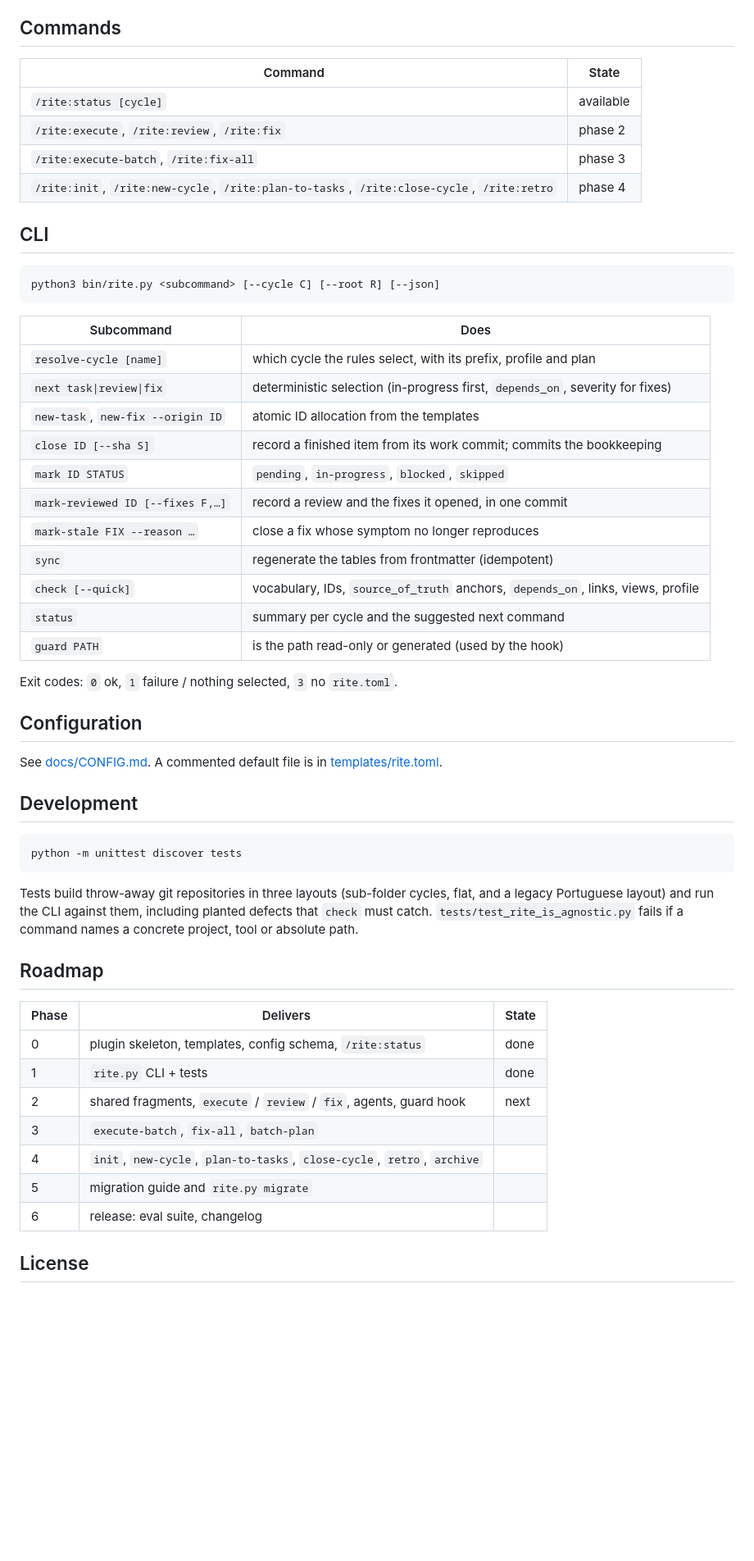
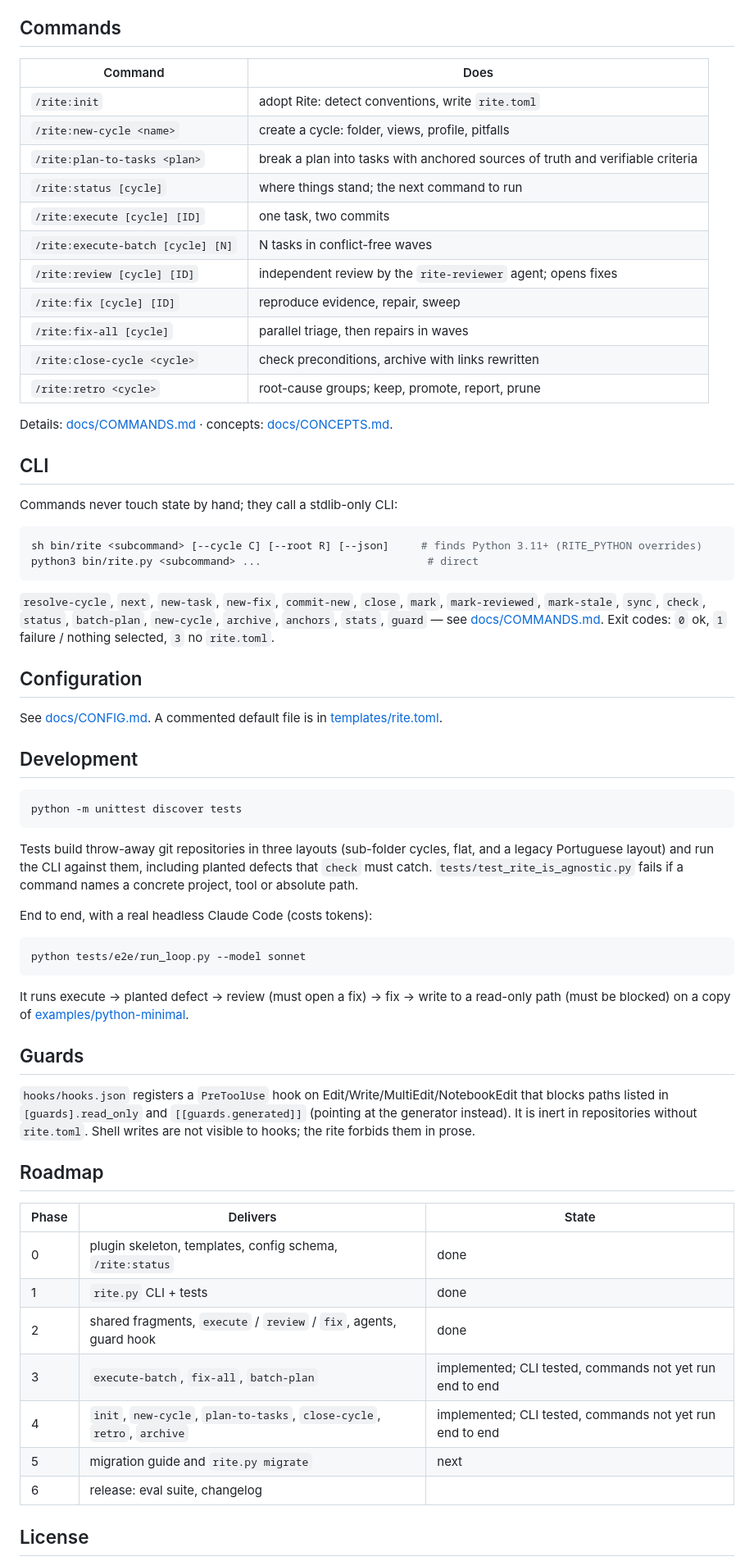
Before and after one commit to aguilasa/rite, a Markdown page: README.md, the part around one of its changes. Shown at 82% size. Rendered like a GitHub page; blank space fills up the shorter version.

Commit message:
docs: add concepts and commands reference; update README

````diff
--- a/README.md
+++ b/README.md
@@ -39,34 +39,35 @@ Requires Python 3.11+ on PATH (stdlib only) and git.
 
 ## Commands
 
-| Command | State |
+| Command | Does |
 | --- | --- |
-| `/rite:status [cycle]` | available |
-| `/rite:execute`, `/rite:review`, `/rite:fix` | phase 2 |
-| `/rite:execute-batch`, `/rite:fix-all` | phase 3 |
-| `/rite:init`, `/rite:new-cycle`, `/rite:plan-to-tasks`, `/rite:close-cycle`, `/rite:retro` | phase 4 |
+| `/rite:init` | adopt Rite: detect conventions, write `rite.toml` |
+| `/rite:new-cycle <name>` | create a cycle: folder, views, profile, pitfalls |
+| `/rite:plan-to-tasks <plan>` | break a plan into tasks with anchored sources of truth and verifiable criteria |
+| `/rite:status [cycle]` | where things stand; the next command to run |
+| `/rite:execute [cycle] [ID]` | one task, two commits |
+| `/rite:execute-batch [cycle] [N]` | N tasks in conflict-free waves |
+| `/rite:review [cycle] [ID]` | independent review by the `rite-reviewer` agent; opens fixes |
+| `/rite:fix [cycle] [ID]` | reproduce evidence, repair, sweep |
+| `/rite:fix-all [cycle]` | parallel triage, then repairs in waves |
+| `/rite:close-cycle <cycle>` | check preconditions, archive with links rewritten |
+| `/rite:retro <cycle>` | root-cause groups; keep, promote, report, prune |
+
+Details: [docs/COMMANDS.md](docs/COMMANDS.md) · concepts: [docs/CONCEPTS.md](docs/CONCEPTS.md).
 
 ## CLI
 
+Commands never touch state by hand; they call a stdlib-only CLI:
+
 ```sh
-python3 bin/rite.py <subcommand> [--cycle C] [--root R] [--json]
+sh bin/rite <subcommand> [--cycle C] [--root R] [--json]     # finds Python 3.11+ (RITE_PYTHON overrides)
+python3 bin/rite.py <subcommand> ...                          # direct
 ```
 
-| Subcommand | Does |
-| --- | --- |
-| `resolve-cycle [name]` | which cycle the rules select, with its prefix, profile and plan |
-| `next task\|review\|fix` | deterministic selection (in-progress first, `depends_on`, severity for fixes) |
-| `new-task`, `new-fix --origin ID` | atomic ID allocation from the templates |
-| `close ID [--sha S]` | record a finished item from its work commit; commits the bookkeeping |
-| `mark ID STATUS` | `pending`, `in-progress`, `blocked`, `skipped` |
-| `mark-reviewed ID [--fixes F,…]` | record a review and the fixes it opened, in one commit |
-| `mark-stale FIX --reason …` | close a fix whose symptom no longer reproduces |
-| `sync` | regenerate the tables from frontmatter (idempotent) |
-| `check [--quick]` | vocabulary, IDs, `source_of_truth` anchors, `depends_on`, links, views, profile |
-| `status` | summary per cycle and the suggested next command |
-| `guard PATH` | is the path read-only or generated (used by the hook) |
-
-Exit codes: `0` ok, `1` failure / nothing selected, `3` no `rite.toml`.
+`resolve-cycle`, `next`, `new-task`, `new-fix`, `commit-new`, `close`, `mark`, `mark-reviewed`,
+`mark-stale`, `sync`, `check`, `status`, `batch-plan`, `new-cycle`, `archive`, `anchors`, `stats`,
+`guard` — see [docs/COMMANDS.md](docs/COMMANDS.md#cli). Exit codes: `0` ok, `1` failure / nothing
+selected, `3` no `rite.toml`.
 
 ## Configuration
 
@@ -82,16 +83,32 @@ Tests build throw-away git repositories in three layouts (sub-folder cycles, fla
 Portuguese layout) and run the CLI against them, including planted defects that `check` must catch.
 `tests/test_rite_is_agnostic.py` fails if a command names a concrete project, tool or absolute path.
 
+End to end, with a real headless Claude Code (costs tokens):
+
+```sh
+python tests/e2e/run_loop.py --model sonnet
+```
+
+It runs execute → planted defect → review (must open a fix) → fix → write to a read-only path (must be
+blocked) on a copy of [examples/python-minimal](examples/python-minimal).
+
+## Guards
+
+`hooks/hooks.json` registers a `PreToolUse` hook on Edit/Write/MultiEdit/NotebookEdit that blocks
+paths listed in `[guards].read_only` and `[[guards.generated]]` (pointing at the generator instead).
+It is inert in repositories without `rite.toml`. Shell writes are not visible to hooks; the rite
+forbids them in prose.
+
 ## Roadmap
 
 | Phase | Delivers | State |
 | --- | --- | --- |
 | 0 | plugin skeleton, templates, config schema, `/rite:status` | done |
 | 1 | `rite.py` CLI + tests | done |
-| 2 | shared fragments, `execute` / `review` / `fix`, agents, guard hook | next |
-| 3 | `execute-batch`, `fix-all`, `batch-plan` | |
-| 4 | `init`, `new-cycle`, `plan-to-tasks`, `close-cycle`, `retro`, `archive` | |
-| 5 | migration guide and `rite.py migrate` | |
+| 2 | shared fragments, `execute` / `review` / `fix`, agents, guard hook | done |
+| 3 | `execute-batch`, `fix-all`, `batch-plan` | implemented; CLI tested, commands not yet run end to end |
+| 4 | `init`, `new-cycle`, `plan-to-tasks`, `close-cycle`, `retro`, `archive` | implemented; CLI tested, commands not yet run end to end |
+| 5 | migration guide and `rite.py migrate` | next |
 | 6 | release: eval suite, changelog | |
 
 ## License
````
Also changed, not shown: other parts of README.md (+2 -2 lines), docs/COMMANDS.md (added, +53 -0 lines), docs/CONCEPTS.md (added, +69 -0 lines).
